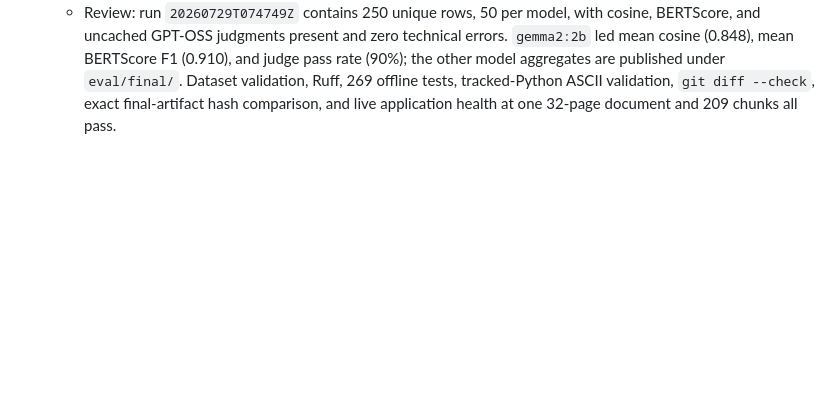
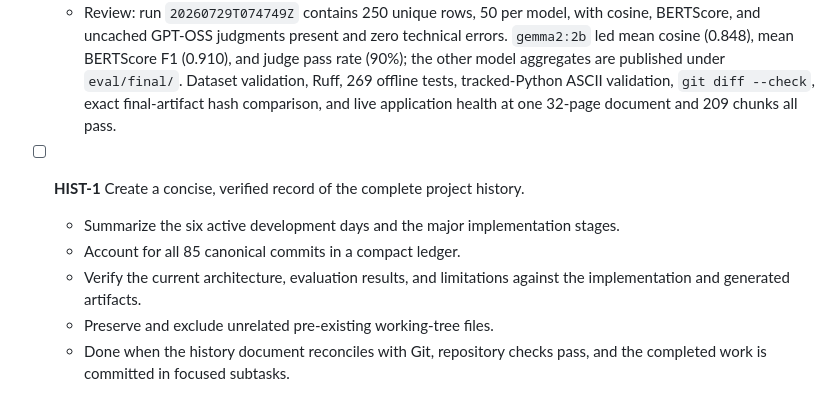
Before and after one commit to subhan-17h/CSRS, a Markdown page: tasks/todo.md, the part around the change. Drawn GitHub-style; blank space fills up the shorter version.

```diff
--- a/tasks/todo.md
+++ b/tasks/todo.md
@@ -1777,3 +1777,12 @@ T-6.2 `requirements.txt`. **Frozen unchanged:** hybrid retrieval and the reranke
     validation, Ruff, 269 offline tests, tracked-Python ASCII validation,
     `git diff --check`, exact final-artifact hash comparison, and live application health
     at one 32-page document and 209 chunks all pass.
+
+- [ ] **HIST-1** Create a concise, verified record of the complete project history.
+  - Summarize the six active development days and the major implementation stages.
+  - Account for all 85 canonical commits in a compact ledger.
+  - Verify the current architecture, evaluation results, and limitations against the
+    implementation and generated artifacts.
+  - Preserve and exclude unrelated pre-existing working-tree files.
+  - Done when the history document reconciles with Git, repository checks pass, and the
+    completed work is committed in focused subtasks.
```
Also changed, not shown: project-docs/PROJECT_WORK_HISTORY.md (added, +189 -0 lines).
